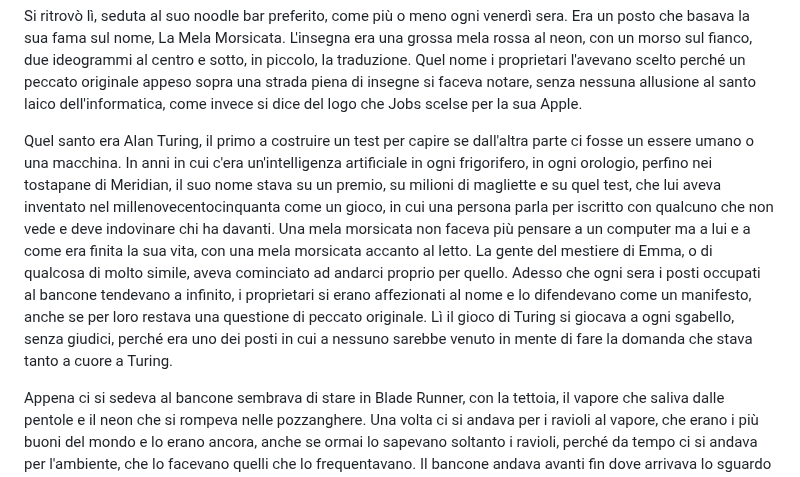
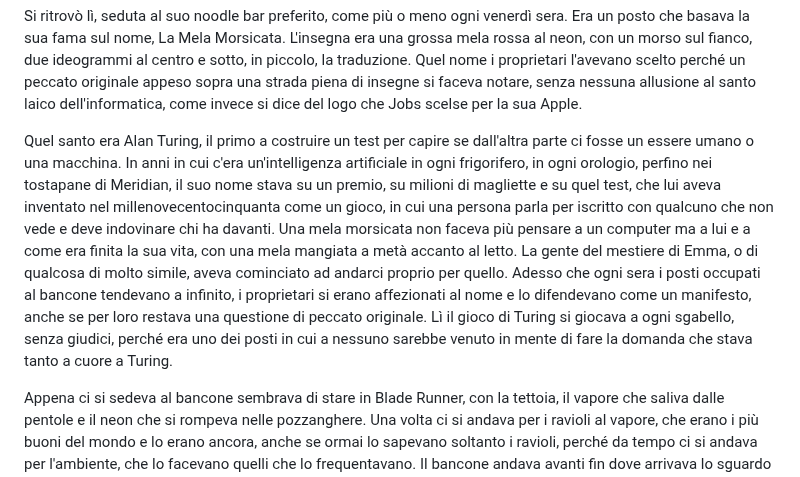
Before and after one commit to simonediroma/mantra-prompting, a Markdown page: chapters/16-le-2334-di-venerdi.md, the part around the change. GitHub-like rendering.

Commit message:
Cap. 16 v5.1: via la ripetizione di 'mela morsicata'
Co-Authored-By: Claude Opus 5.5 <noreply@anthropic.com>
Claude-Session: https://claude.ai/code/session_01VK5BtAGVSajjFxYPY3RvrK

```diff
--- a/chapters/16-le-2334-di-venerdi.md
+++ b/chapters/16-le-2334-di-venerdi.md
@@ -24,7 +24,7 @@ Il giovedì smise di cercare. Se voleva che Tom le dicesse quello che sapeva, do
 
 Si ritrovò lì, seduta al suo noodle bar preferito, come più o meno ogni venerdì sera. Era un posto che basava la sua fama sul nome, La Mela Morsicata. L'insegna era una grossa mela rossa al neon, con un morso sul fianco, due ideogrammi al centro e sotto, in piccolo, la traduzione. Quel nome i proprietari l'avevano scelto perché un peccato originale appeso sopra una strada piena di insegne si faceva notare, senza nessuna allusione al santo laico dell'informatica, come invece si dice del logo che Jobs scelse per la sua Apple.
 
-Quel santo era Alan Turing, il primo a costruire un test per capire se dall'altra parte ci fosse un essere umano o una macchina. In anni in cui c'era un'intelligenza artificiale in ogni frigorifero, in ogni orologio, perfino nei tostapane di Meridian, il suo nome stava su un premio, su milioni di magliette e su quel test, che lui aveva inventato nel millenovecentocinquanta come un gioco, in cui una persona parla per iscritto con qualcuno che non vede e deve indovinare chi ha davanti. Una mela morsicata non faceva più pensare a un computer ma a lui e a come era finita la sua vita, con una mela morsicata accanto al letto. La gente del mestiere di Emma, o di qualcosa di molto simile, aveva cominciato ad andarci proprio per quello. Adesso che ogni sera i posti occupati al bancone tendevano a infinito, i proprietari si erano affezionati al nome e lo difendevano come un manifesto, anche se per loro restava una questione di peccato originale. Lì il gioco di Turing si giocava a ogni sgabello, senza giudici, perché era uno dei posti in cui a nessuno sarebbe venuto in mente di fare la domanda che stava tanto a cuore a Turing.
+Quel santo era Alan Turing, il primo a costruire un test per capire se dall'altra parte ci fosse un essere umano o una macchina. In anni in cui c'era un'intelligenza artificiale in ogni frigorifero, in ogni orologio, perfino nei tostapane di Meridian, il suo nome stava su un premio, su milioni di magliette e su quel test, che lui aveva inventato nel millenovecentocinquanta come un gioco, in cui una persona parla per iscritto con qualcuno che non vede e deve indovinare chi ha davanti. Una mela morsicata non faceva più pensare a un computer ma a lui e a come era finita la sua vita, con una mela mangiata a metà accanto al letto. La gente del mestiere di Emma, o di qualcosa di molto simile, aveva cominciato ad andarci proprio per quello. Adesso che ogni sera i posti occupati al bancone tendevano a infinito, i proprietari si erano affezionati al nome e lo difendevano come un manifesto, anche se per loro restava una questione di peccato originale. Lì il gioco di Turing si giocava a ogni sgabello, senza giudici, perché era uno dei posti in cui a nessuno sarebbe venuto in mente di fare la domanda che stava tanto a cuore a Turing.
 
 Appena ci si sedeva al bancone sembrava di stare in Blade Runner, con la tettoia, il vapore che saliva dalle pentole e il neon che si rompeva nelle pozzanghere. Una volta ci si andava per i ravioli al vapore, che erano i più buoni del mondo e lo erano ancora, anche se ormai lo sapevano soltanto i ravioli, perché da tempo ci si andava per l'ambiente, che lo facevano quelli che lo frequentavano. Il bancone andava avanti fin dove arrivava lo sguardo e anche un po' oltre, per scrupolo, eppure chiunque ci fosse seduto era seduto accanto a tutti gli altri. Ci si trovava seduti, tutto qui.
 
```
Also changed, not shown: book-memory.md (+1 -1 lines).
